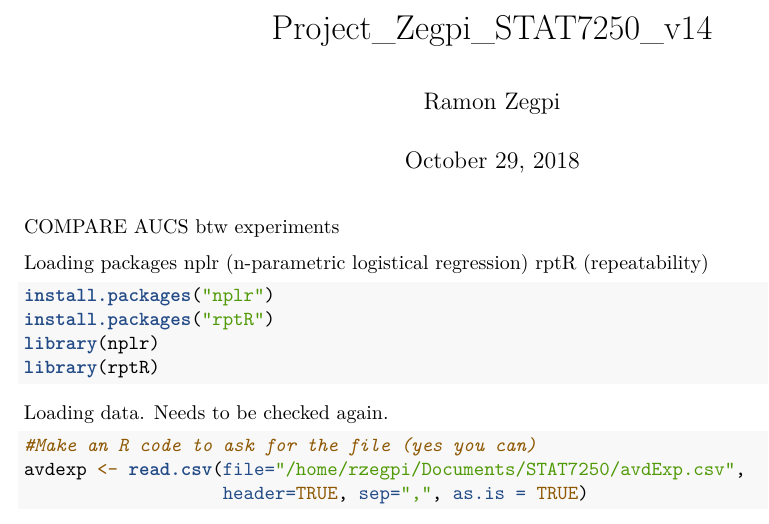
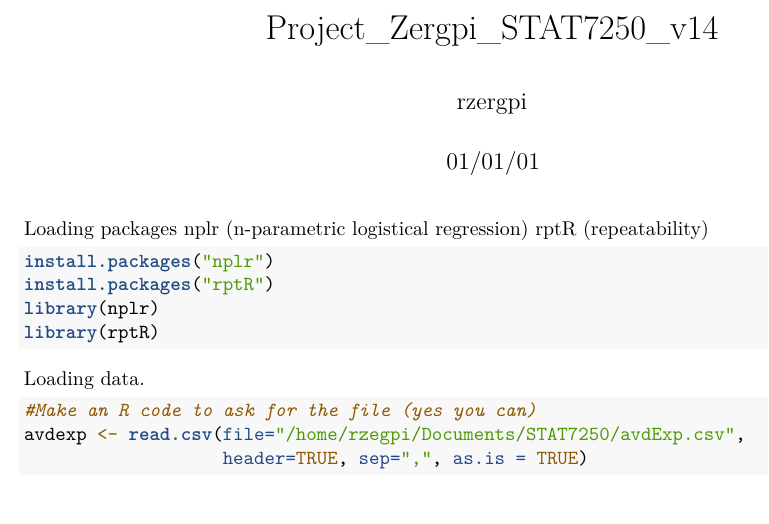
Before and after one commit to rzergpi/Avidity, an R Markdown document (Zegpi_STAT7250_v14.Rmd): part of page 1 of 9, cut at the place of the change. Rendered offline with R 4.5, knitr and Pandoc, then LaTeX, with nearby package versions; some code elsewhere in the file could not run offline.

Commit message:
Update Zegpi_STAT7250_v14.Rmd

````diff
--- a/Zegpi_STAT7250_v14.Rmd
+++ b/Zegpi_STAT7250_v14.Rmd
@@ -1,7 +1,7 @@
 ---
-title: "Project_Zegpi_STAT7250_v14"
-author: "Ramon Zegpi"
-date: "October 29, 2018"
+title: "Project_Zergpi_STAT7250_v14"
+author: "rzergpi"
+date: "01/01/01"
 output:
   pdf_document: default
   html_document: default
@@ -10,9 +10,6 @@ output:
 ```{r setup, include=FALSE}
 knitr::opts_chunk$set(echo = TRUE)
 ```
-
-
-COMPARE AUCS btw experiments
 
 
 Loading packages
@@ -27,7 +24,7 @@ library(nplr)
 library(rptR)
 ```
 
-Loading data. Needs to be checked again.
+Loading data.
 ```{r}
 
 #Make an R code to ask for the file (yes you can)
````
